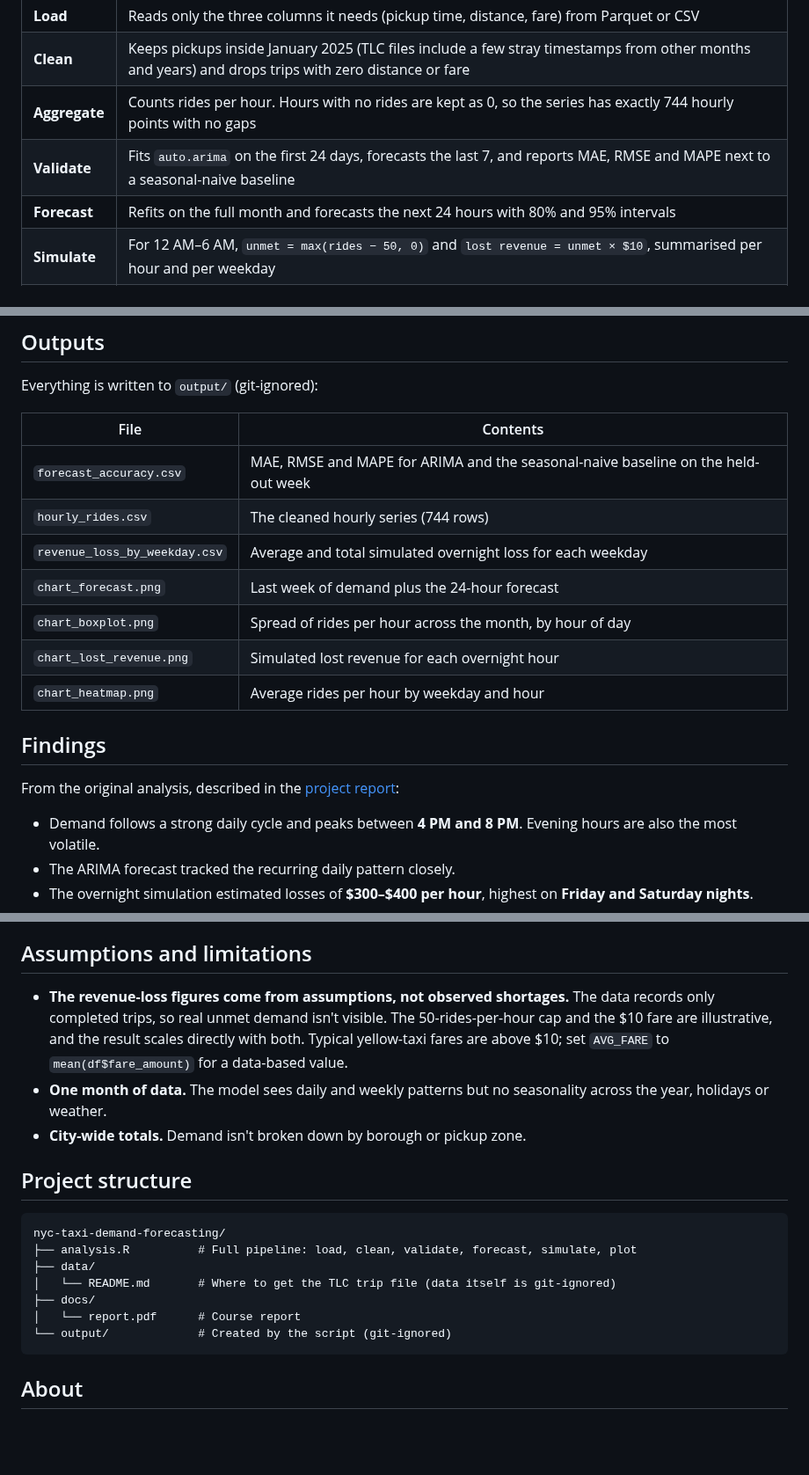
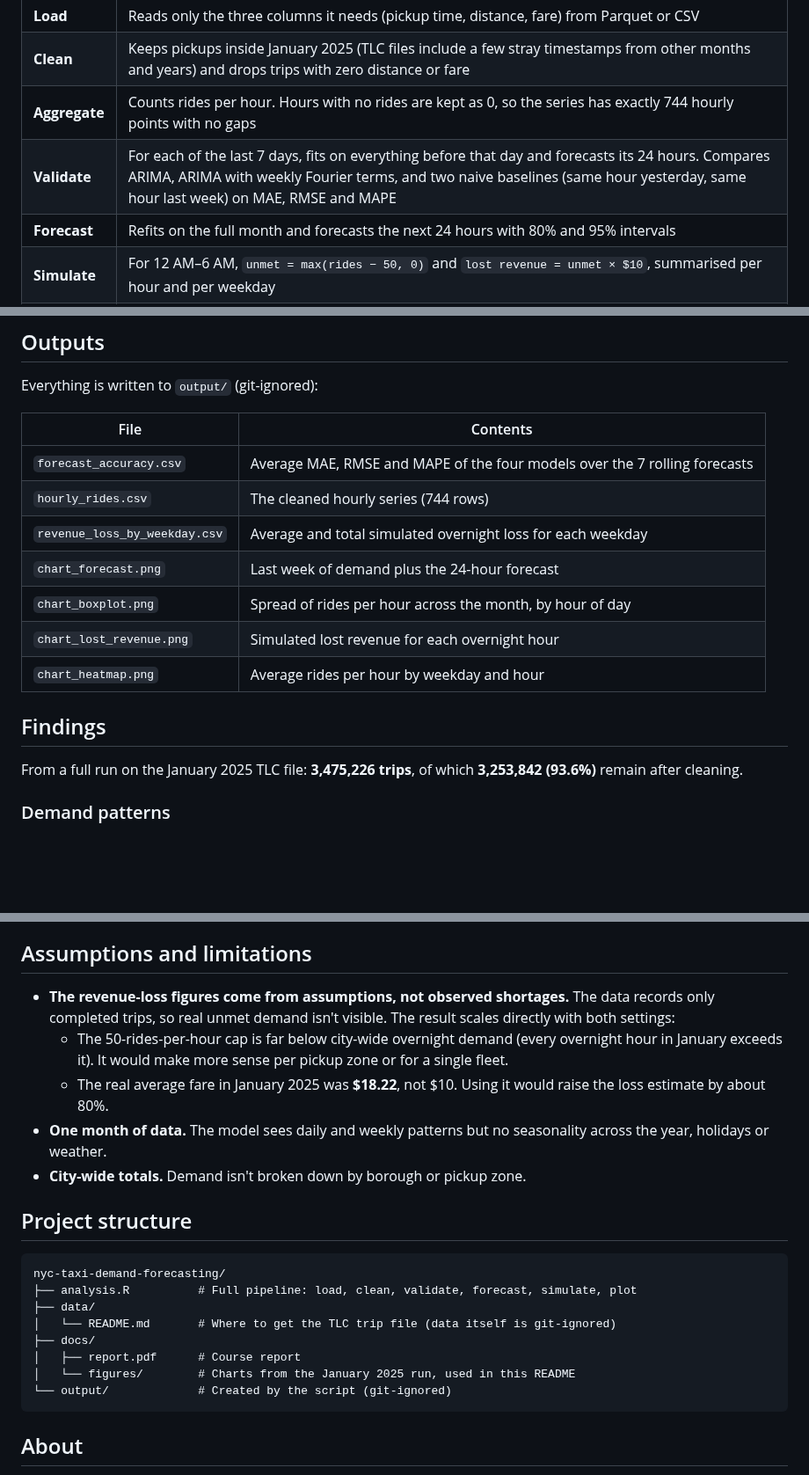
Before and after one commit to Loya-ar/nyc-taxi-demand-forecasting, a Markdown page: README.md, 3 parts joined by grey strips. Shown at 88% size. Rendered like a GitHub page; blank space fills up the shorter version.

````diff
--- a/README.md
+++ b/README.md
@@ -40,7 +40,7 @@ You can also run it from RStudio with `source("analysis.R")`, using the project
 | **Load** | Reads only the three columns it needs (pickup time, distance, fare) from Parquet or CSV |
 | **Clean** | Keeps pickups inside January 2025 (TLC files include a few stray timestamps from other months and years) and drops trips with zero distance or fare |
 | **Aggregate** | Counts rides per hour. Hours with no rides are kept as 0, so the series has exactly 744 hourly points with no gaps |
-| **Validate** | Fits `auto.arima` on the first 24 days, forecasts the last 7, and reports MAE, RMSE and MAPE next to a seasonal-naive baseline |
+| **Validate** | For each of the last 7 days, fits on everything before that day and forecasts its 24 hours. Compares ARIMA, ARIMA with weekly Fourier terms, and two naive baselines (same hour yesterday, same hour last week) on MAE, RMSE and MAPE |
 | **Forecast** | Refits on the full month and forecasts the next 24 hours with 80% and 95% intervals |
 | **Simulate** | For 12 AM–6 AM, `unmet = max(rides − 50, 0)` and `lost revenue = unmet × $10`, summarised per hour and per weekday |
 | **Visualise** | Forecast, hourly volatility boxplot, overnight revenue loss, and a weekday × hour demand heatmap |
@@ -53,7 +53,7 @@ Everything is written to `output/` (git-ignored):
 
 | File | Contents |
 |---|---|
-| `forecast_accuracy.csv` | MAE, RMSE and MAPE for ARIMA and the seasonal-naive baseline on the held-out week |
+| `forecast_accuracy.csv` | Average MAE, RMSE and MAPE of the four models over the 7 rolling forecasts |
 | `hourly_rides.csv` | The cleaned hourly series (744 rows) |
 | `revenue_loss_by_weekday.csv` | Average and total simulated overnight loss for each weekday |
 | `chart_forecast.png` | Last week of demand plus the 24-hour forecast |
@@ -63,9 +63,7 @@ Everything is written to `output/` (git-ignored):
 
 ## Findings
 
-From the original analysis, described in the [project report](docs/report.pdf):
+From a full run on the January 2025 TLC file: **3,475,226 trips**, of which **3,253,842 (93.6%)** remain after cleaning.
 
-- Demand follows a strong daily cycle and peaks between **4 PM and 8 PM**. Evening hours are also the most volatile.
-- The ARIMA forecast tracked the recurring daily pattern closely.
-- The overnight simulation estimated losses of **$300–$400 per hour**, highest on **Friday and Saturday nights**.
+### Demand patterns
 
@@ -73,7 +113,9 @@ The script now also writes a measured accuracy table (`forecast_accuracy.csv`),
 
 ## Assumptions and limitations
 
-- **The revenue-loss figures come from assumptions, not observed shortages.** The data records only completed trips, so real unmet demand isn't visible. The 50-rides-per-hour cap and the $10 fare are illustrative, and the result scales directly with both. Typical yellow-taxi fares are above $10; set `AVG_FARE` to `mean(df$fare_amount)` for a data-based value.
+- **The revenue-loss figures come from assumptions, not observed shortages.** The data records only completed trips, so real unmet demand isn't visible. The result scales directly with both settings:
+  - The 50-rides-per-hour cap is far below city-wide overnight demand (every overnight hour in January exceeds it). It would make more sense per pickup zone or for a single fleet.
+  - The real average fare in January 2025 was **$18.22**, not $10. Using it would raise the loss estimate by about 80%.
 - **One month of data.** The model sees daily and weekly patterns but no seasonality across the year, holidays or weather.
 - **City-wide totals.** Demand isn't broken down by borough or pickup zone.
 
@@ -85,7 +127,8 @@ nyc-taxi-demand-forecasting/
 ├── data/
 │   └── README.md       # Where to get the TLC trip file (data itself is git-ignored)
 ├── docs/
-│   └── report.pdf      # Course report
+│   ├── report.pdf      # Course report
+│   └── figures/        # Charts from the January 2025 run, used in this README
 └── output/             # Created by the script (git-ignored)
 ```
 
````
Also changed, not shown: other parts of README.md (+44 -2 lines), docs/figures/boxplot.png (added), docs/figures/forecast.png (added), docs/figures/heatmap.png (added), docs/figures/lost_revenue.png (added), 2 other files.
